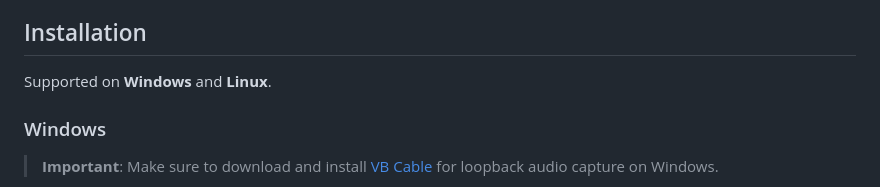
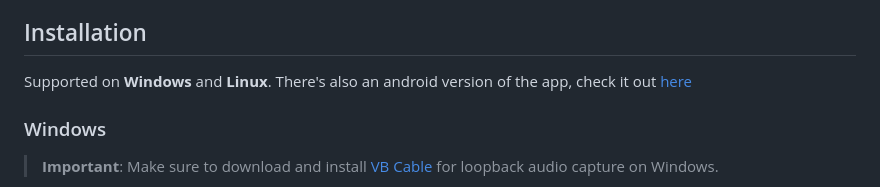
Before and after one commit to chabandou/poise-voice-isolator, a Markdown page: README.md, the part around the change. GitHub-like rendering.

Commit message:
Update readme with the android version

```diff
--- a/README.md
+++ b/README.md
@@ -20,6 +20,7 @@ A high-performance real-time system audio denoiser and voice isolator that captu
 ## Installation
 
 Supported on **Windows** and **Linux**.
+There's also an android version of the app, check it out [here](https://github.com/chabandou/poise-android)
 
 
 ### Windows
```
